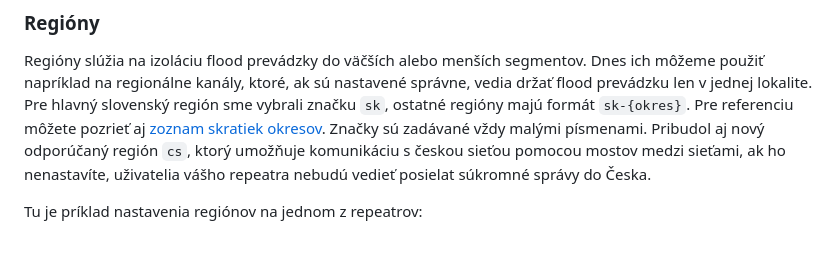
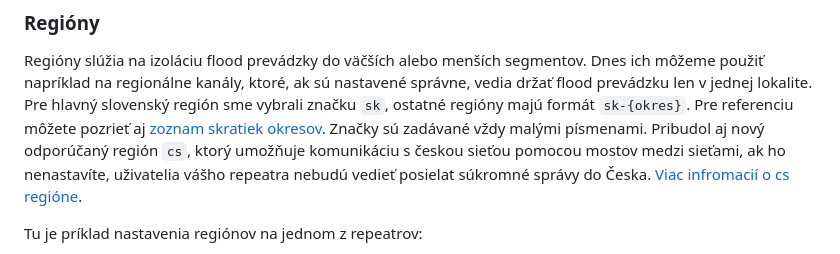
Before and after one commit to IoT-Bratislava/mesh, a Markdown page: settings.md, the part around the change. Rendered like a GitHub page.

```diff
--- a/settings.md
+++ b/settings.md
@@ -52,7 +52,7 @@ Všetkým repeatrom prosím uvedte približnú polohu, aby sa dali jednoducho po
 Regióny slúžia na izoláciu flood prevádzky do väčších alebo menších segmentov.
 Dnes ich môžeme použiť napríklad na regionálne kanály, ktoré, ak sú nastavené správne, vedia držať flood prevádzku len v jednej lokalite.
 Pre hlavný slovenský región sme vybrali značku `sk`, ostatné regióny majú formát `sk-{okres}`. Pre referenciu môžete pozrieť aj [zoznam skratiek okresov](https://lstn.juls.savba.sk/minfo/skratky-okresy). Značky sú zadávané vždy malými písmenami.
-Pribudol aj nový odporúčaný región `cs`, ktorý umožňuje komunikáciu s českou sieťou pomocou mostov medzi sieťami, ak ho nenastavíte, uživatelia vášho repeatra nebudú vedieť posielat súkromné správy do Česka.
+Pribudol aj nový odporúčaný región `cs`, ktorý umožňuje komunikáciu s českou sieťou pomocou mostov medzi sieťami, ak ho nenastavíte, uživatelia vášho repeatra nebudú vedieť posielat súkromné správy do Česka. [Viac infromacií o cs regióne](./region_cs.md).
 
 Tu je príklad nastavenia regiónov na jednom z repeatrov:
 
```
Also changed, not shown: region_cs.md (added, +23 -0 lines), img/App_Scopes_cs.png (added).
